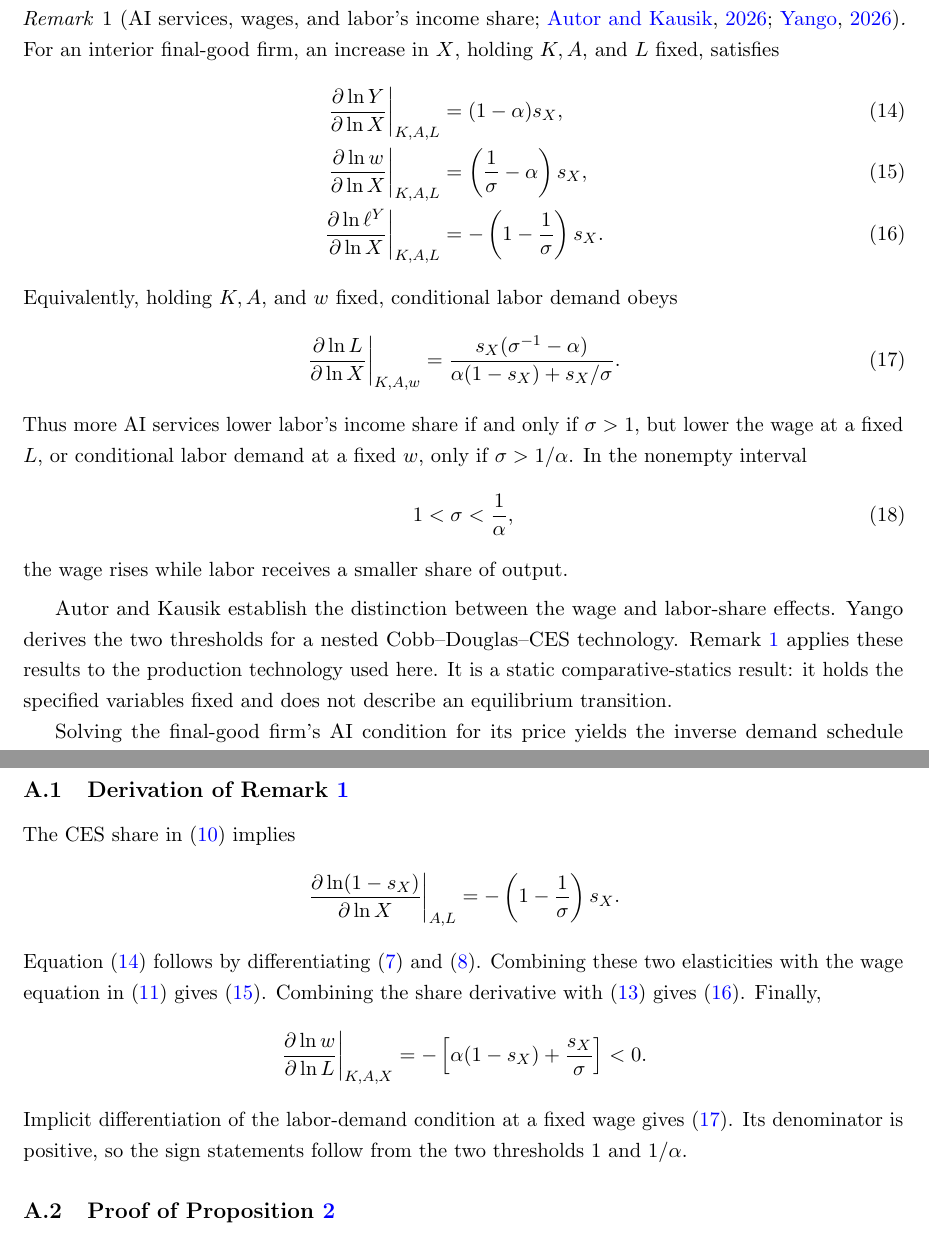
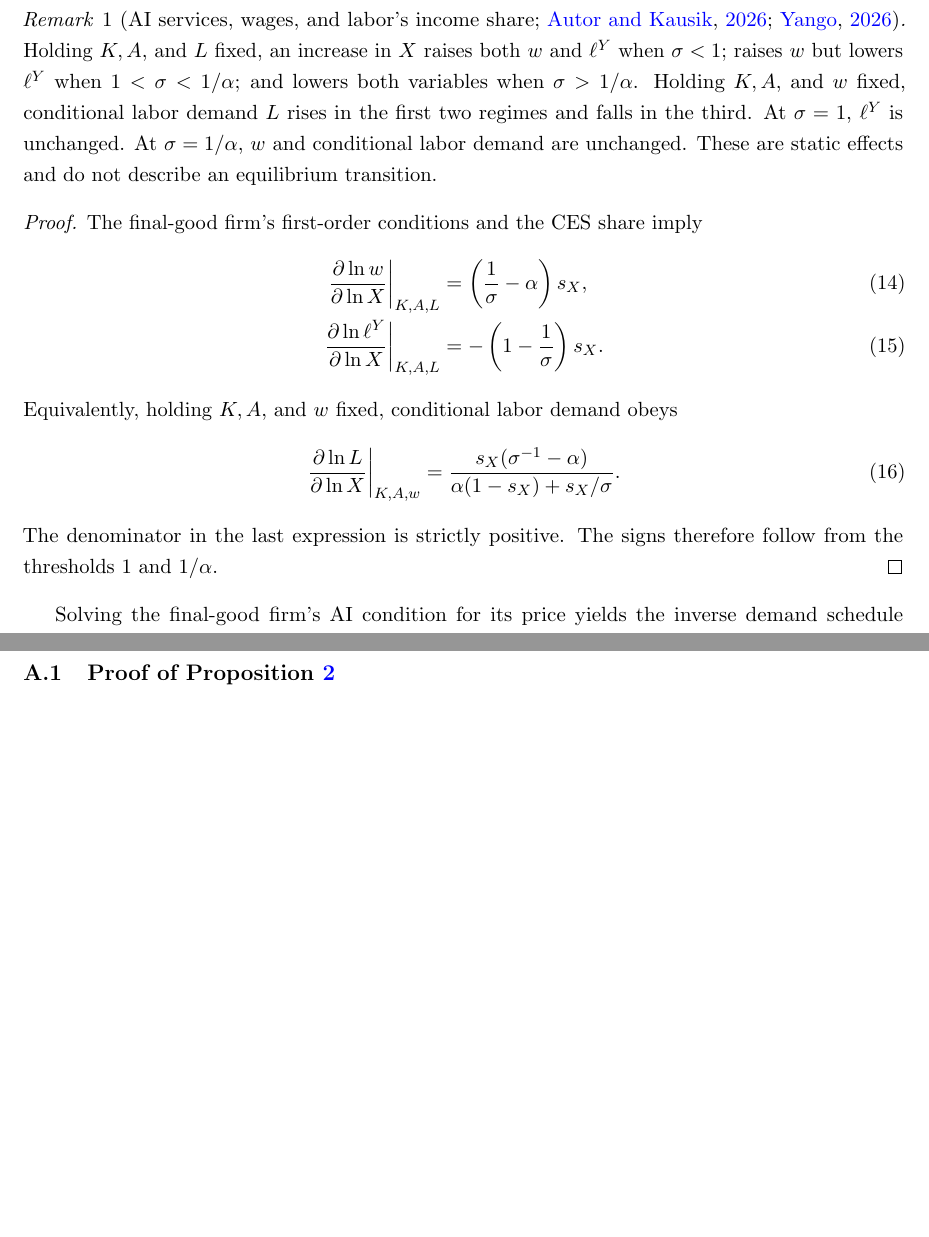
Before and after one commit to oliverpardo1979/AI-Future-Paper-WTF, a LaTeX document (main_rewrite.tex, which reads sections_rewrite/03_model.tex, sections_rewrite/appendix.tex): two parts of pages 5 and 17 of 22, joined at a grey line, cut so that both start at the same text, the shorter picture padded with empty space. Compiled offline with pdfLaTeX.

Commit message:
Condense AI labor comparative statics

```diff
--- a/sections_rewrite/03_model.tex
+++ b/sections_rewrite/03_model.tex
@@ -125,12 +125,18 @@ The elasticity \(\sigma\) governs two different margins. The first is whether mo
 \begin{remark}[AI services, wages, and labor's income share;
 \citealp{autorkausik2026}; \citealp{yango2026}]
 \label{rem:rewrite-ai-labor}
-For an interior final-good firm, an increase in $X$, holding $K,A,$ and
-$L$ fixed, satisfies
+Holding $K,A,$ and $L$ fixed, an increase in $X$ raises both $w$ and
+$\ell^Y$ when $\sigma<1$; raises $w$ but lowers $\ell^Y$ when
+$1<\sigma<1/\alpha$; and lowers both variables when $\sigma>1/\alpha$.
+Holding $K,A,$ and $w$ fixed, conditional labor demand $L$ rises in the first
+two regimes and falls in the third. At $\sigma=1$, $\ell^Y$ is unchanged. At
+$\sigma=1/\alpha$, $w$ and conditional labor demand are unchanged. These are
+static effects and do not describe an equilibrium transition.
+\end{remark}
+
+\begin{proof}
+The final-good firm's first-order conditions and the CES share imply
 \begin{align}
- \left.\frac{\partial\ln Y}{\partial\ln X}\right|_{K,A,L}
- &=(1-\alpha)s_X,
- \label{eq:rewrite-output-x-elasticity}\\
  \left.\frac{\partial\ln w}{\partial\ln X}\right|_{K,A,L}
  &=\left(\frac{1}{\sigma}-\alpha\right)s_X,
  \label{eq:rewrite-wage-x-elasticity}\\
@@ -145,23 +151,9 @@ Equivalently, holding $K,A,$ and $w$ fixed, conditional labor demand obeys
  {\alpha(1-s_X)+s_X/\sigma}.
  \label{eq:rewrite-labor-demand-x-elasticity}
 \end{equation}
-Thus more AI services lower labor's income share if and only if
-\(\sigma>1\), but lower the wage at a fixed $L$, or conditional labor
-demand at a fixed $w$, only if \(\sigma>1/\alpha\). In the nonempty
-interval
-\begin{equation}
- 1<\sigma<\frac{1}{\alpha},
- \label{eq:rewrite-decoupling-region}
-\end{equation}
-the wage rises while labor receives a smaller share of output.
-\end{remark}
-
-Autor and Kausik establish the distinction between the wage and labor-share
-effects. Yango derives the two thresholds for a nested Cobb--Douglas--CES
-technology. Remark \ref{rem:rewrite-ai-labor} applies these results to the
-production technology used here. It is a static comparative-statics result: it
-holds the specified variables fixed and does not describe an equilibrium
-transition.
+The denominator in the last expression is strictly positive. The signs
+therefore follow from the thresholds $1$ and $1/\alpha$.
+\end{proof}
 
 Solving the final-good firm's AI condition for its price yields the inverse
 demand schedule $p_X(X;K,A,L)$. Its inverse absolute elasticity is
--- a/sections_rewrite/appendix.tex
+++ b/sections_rewrite/appendix.tex
@@ -1,26 +1,5 @@
 \section{Proofs}
 \label{app:rewrite-proofs}
-
-\subsection{Derivation of Remark \ref{rem:rewrite-ai-labor}}
-
-The CES share in \eqref{eq:rewrite-sx} implies
-\[
- \left.\frac{\partial\ln(1-s_X)}{\partial\ln X}\right|_{A,L}
- =-\left(1-\frac{1}{\sigma}\right)s_X.
-\]
-Equation \eqref{eq:rewrite-output-x-elasticity} follows by differentiating
-\eqref{eq:rewrite-output} and \eqref{eq:rewrite-ces}. Combining these two
-elasticities with the wage equation in \eqref{eq:rewrite-factor-prices} gives
-\eqref{eq:rewrite-wage-x-elasticity}. Combining the share derivative with
-\eqref{eq:rewrite-labor-share} gives \eqref{eq:rewrite-share-x-elasticity}.
-Finally,
-\[
- \left.\frac{\partial\ln w}{\partial\ln L}\right|_{K,A,X}
- =-\left[\alpha(1-s_X)+\frac{s_X}{\sigma}\right]<0.
-\]
-Implicit differentiation of the labor-demand condition at a fixed wage gives
-\eqref{eq:rewrite-labor-demand-x-elasticity}. Its denominator is positive, so
-the sign statements follow from the two thresholds \(1\) and \(1/\alpha\).
 
 \subsection{Proof of Proposition \ref{prop:rewrite-cap-invariance}}
 
```
